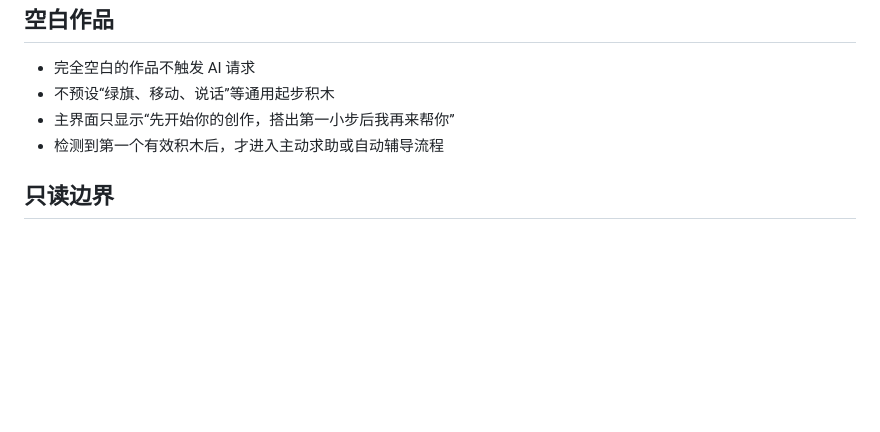
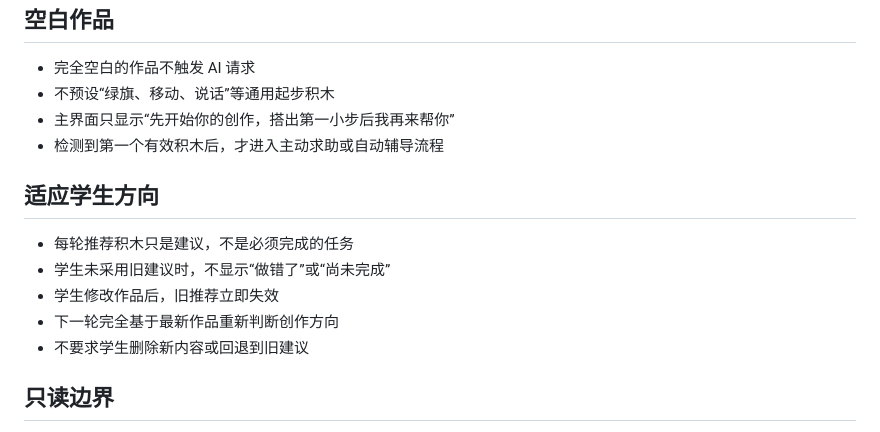
Before and after one commit to scratchai-labs/scratch-ai-local-client, a Markdown page: docs/self-study-coaching-design.zh-CN.md, the part around the change. Rendered like a GitHub page; blank space fills up the shorter version.

```diff
--- a/docs/self-study-coaching-design.zh-CN.md
+++ b/docs/self-study-coaching-design.zh-CN.md
@@ -60,6 +60,14 @@
 - 主界面只显示“先开始你的创作，搭出第一小步后我再来帮你”
 - 检测到第一个有效积木后，才进入主动求助或自动辅导流程
 
+## 适应学生方向
+
+- 每轮推荐积木只是建议，不是必须完成的任务
+- 学生未采用旧建议时，不显示“做错了”或“尚未完成”
+- 学生修改作品后，旧推荐立即失效
+- 下一轮完全基于最新作品重新判断创作方向
+- 不要求学生删除新内容或回退到旧建议
+
 ## 只读边界
 
 - 推荐积木只使用 Scratch 原版样式展示
```
Also changed, not shown: CONTEXT.md (+4 -0 lines), TASK_QUEUE.md (+1 -1 lines).
